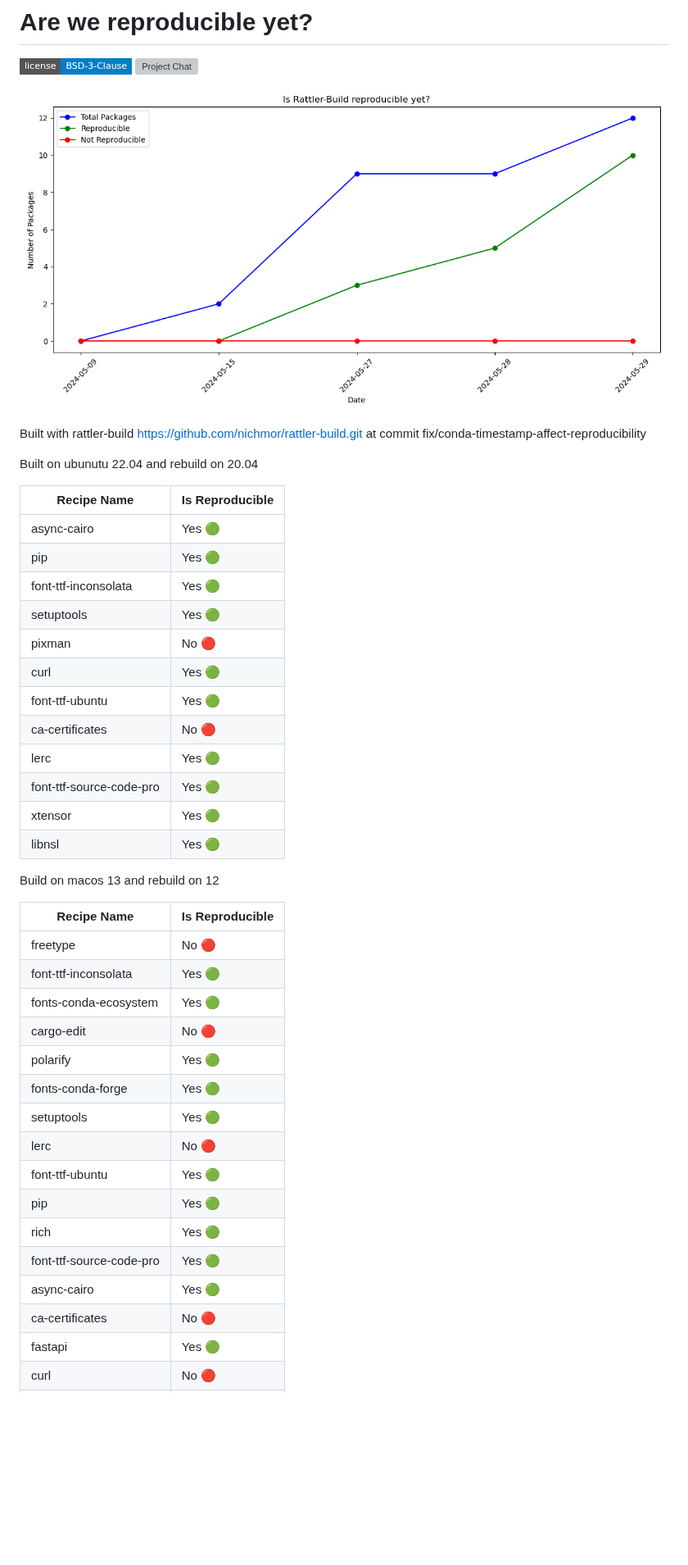
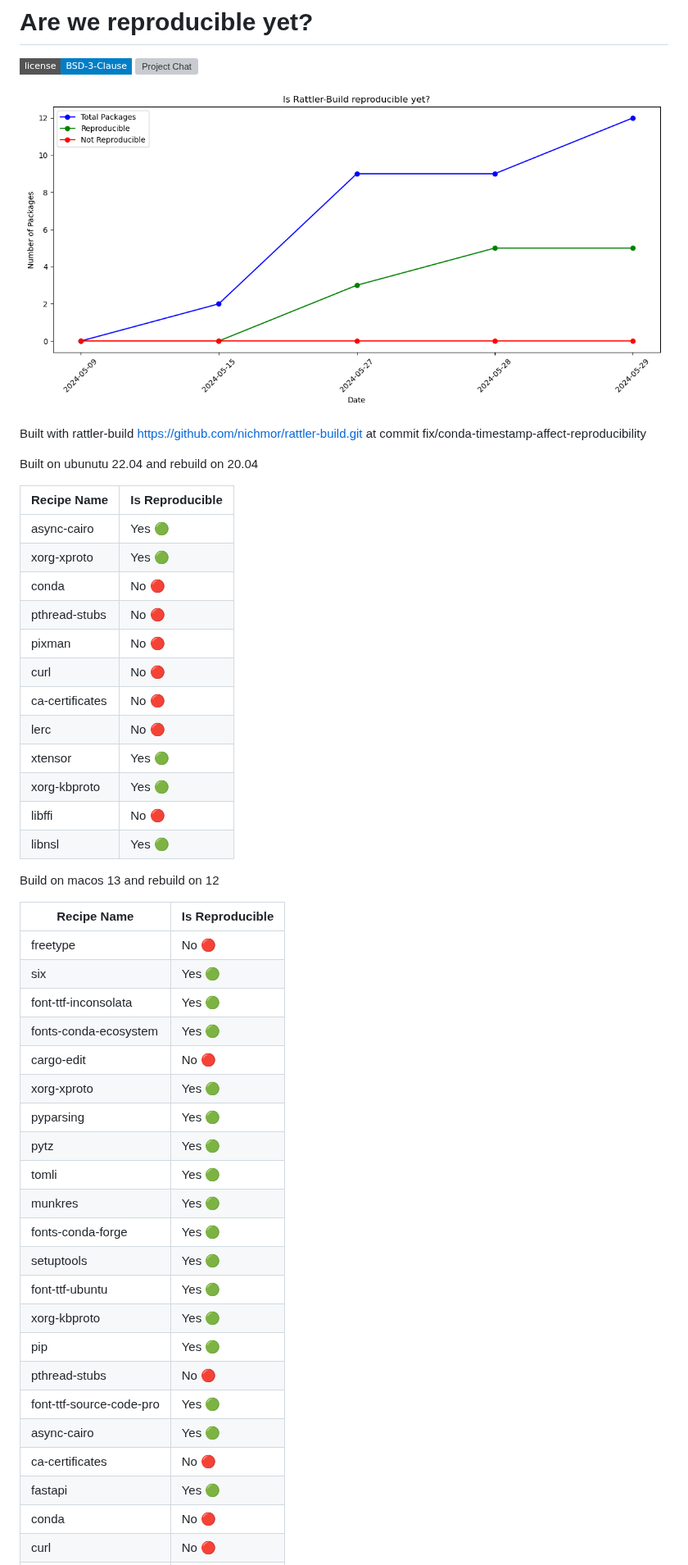
Before and after one commit to prefix-dev/reproducible-builds, a Markdown page: README.md, the part around one of its changes. Shown at 82% size. GitHub-like rendering; pictures changed too: data/chart.png; badges without logos; blank space fills up the shorter version; grey boxes are pictures that could not be loaded.

Commit message:
Update file via GitHub Action

```diff
--- a/README.md
+++ b/README.md
@@ -21,16 +21,16 @@ Built on ubunutu 22.04 and rebuild on 20.04
 | Recipe Name | Is Reproducible |
 | --- | --- |
 | async-cairo | Yes 🟢 |
-| pip | Yes 🟢 |
-| font-ttf-inconsolata | Yes 🟢 |
-| setuptools | Yes 🟢 |
+| xorg-xproto | Yes 🟢 |
+| conda | No 🔴 |
+| pthread-stubs | No 🔴 |
 | pixman | No 🔴 |
-| curl | Yes 🟢 |
-| font-ttf-ubuntu | Yes 🟢 |
+| curl | No 🔴 |
 | ca-certificates | No 🔴 |
-| lerc | Yes 🟢 |
-| font-ttf-source-code-pro | Yes 🟢 |
+| lerc | No 🔴 |
 | xtensor | Yes 🟢 |
+| xorg-kbproto | Yes 🟢 |
+| libffi | No 🔴 |
 | libnsl | Yes 🟢 |
 
 
@@ -42,18 +42,24 @@ Build on macos 13 and rebuild on 12
 | Recipe Name | Is Reproducible |
 | --- | --- |
 | freetype | No 🔴 |
+| six | Yes 🟢 |
 | font-ttf-inconsolata | Yes 🟢 |
 | fonts-conda-ecosystem | Yes 🟢 |
 | cargo-edit | No 🔴 |
-| polarify | Yes 🟢 |
+| xorg-xproto | Yes 🟢 |
+| pyparsing | Yes 🟢 |
+| pytz | Yes 🟢 |
+| tomli | Yes 🟢 |
+| munkres | Yes 🟢 |
 | fonts-conda-forge | Yes 🟢 |
 | setuptools | Yes 🟢 |
-| lerc | No 🔴 |
 | font-ttf-ubuntu | Yes 🟢 |
+| xorg-kbproto | Yes 🟢 |
 | pip | Yes 🟢 |
-| rich | Yes 🟢 |
+| pthread-stubs | No 🔴 |
 | font-ttf-source-code-pro | Yes 🟢 |
 | async-cairo | Yes 🟢 |
 | ca-certificates | No 🔴 |
 | fastapi | Yes 🟢 |
+| conda | No 🔴 |
 | curl | No 🔴 |
```
Also changed, not shown: other parts of README.md (+4 -1 lines), 1 other file.
